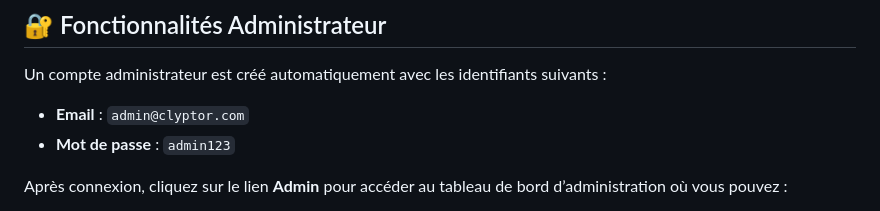
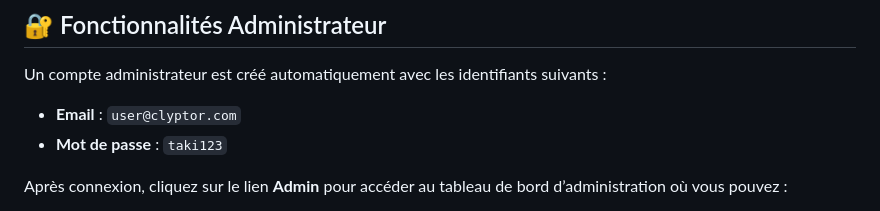
Before and after one commit to ayoub2058/ProjetWeb-urbanisme, a Markdown page: README.md, the part around the change. Rendered like a GitHub page.

```diff
--- a/README.md
+++ b/README.md
@@ -66,8 +66,8 @@ Des fonctionnalités supplémentaires seront intégrées dans les versions futur
 
 Un compte administrateur est créé automatiquement avec les identifiants suivants :
 
-- **Email** : `admin@clyptor.com`
-- **Mot de passe** : `admin123`
+- **Email** : `user@clyptor.com`
+- **Mot de passe** : `taki123`
 
 Après connexion, cliquez sur le lien **Admin** pour accéder au tableau de bord d’administration où vous pouvez :
 - Gérer les utilisateurs
```
